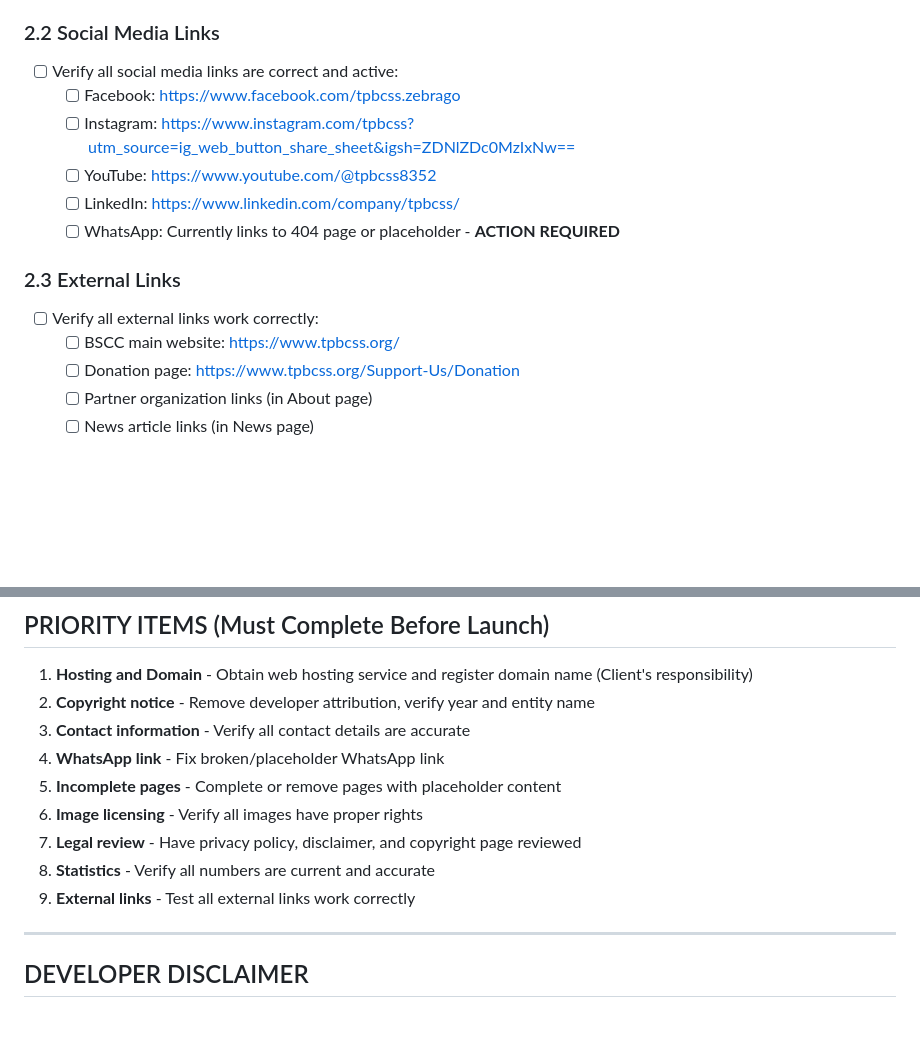
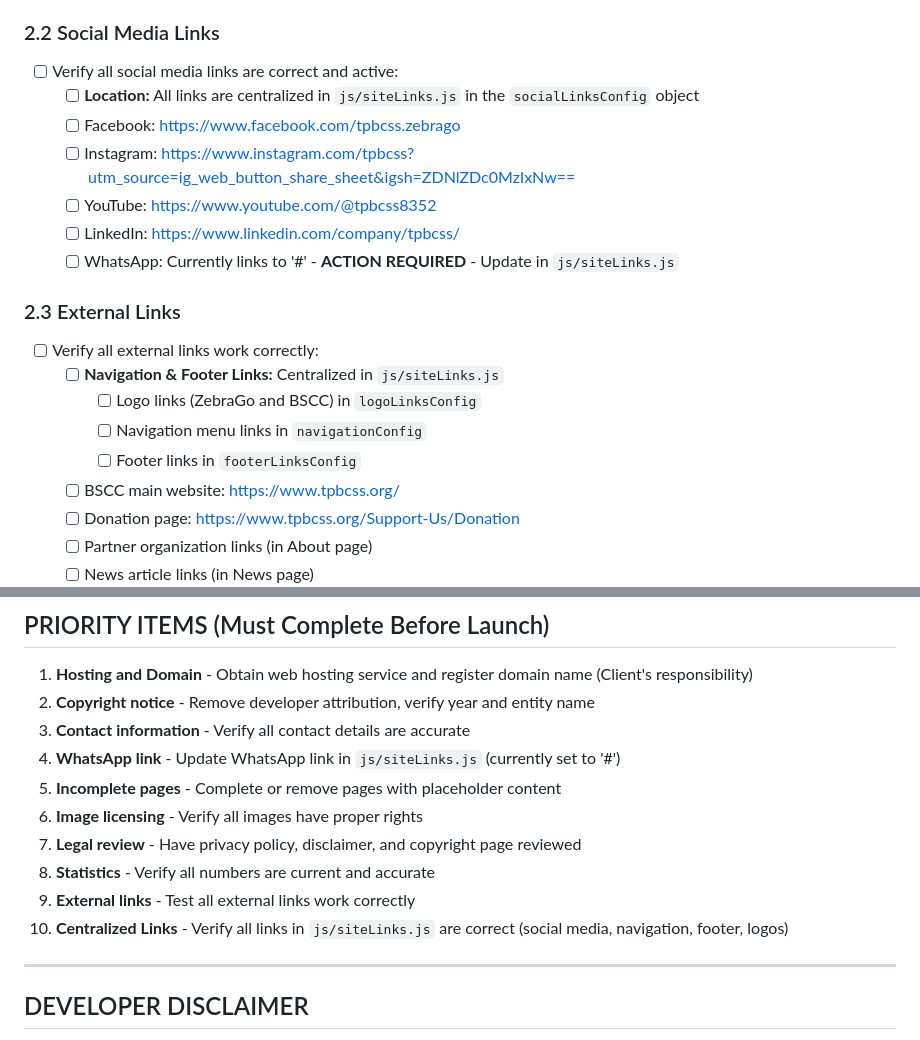
Before and after one commit to oscarty01/BCSS_Website, a Markdown page: PRE-LAUNCH_CHECKLIST.md, 2 parts joined by grey strips. GitHub-like rendering; blank space fills up the shorter version.

```diff
--- a/PRE-LAUNCH_CHECKLIST.md
+++ b/PRE-LAUNCH_CHECKLIST.md
@@ -63,14 +63,19 @@
 
 ### 2.2 Social Media Links
 - [ ] Verify all social media links are correct and active:
+  - [ ] **Location:** All links are centralized in `js/siteLinks.js` in the `socialLinksConfig` object
   - [ ] Facebook: https://www.facebook.com/tpbcss.zebrago
   - [ ] Instagram: https://www.instagram.com/tpbcss?utm_source=ig_web_button_share_sheet&igsh=ZDNlZDc0MzIxNw==
   - [ ] YouTube: https://www.youtube.com/@tpbcss8352
   - [ ] LinkedIn: https://www.linkedin.com/company/tpbcss/
-  - [ ] WhatsApp: Currently links to 404 page or placeholder - **ACTION REQUIRED**
+  - [ ] WhatsApp: Currently links to '#' - **ACTION REQUIRED** - Update in `js/siteLinks.js`
 
 ### 2.3 External Links
 - [ ] Verify all external links work correctly:
+  - [ ] **Navigation & Footer Links:** Centralized in `js/siteLinks.js`
+    - [ ] Logo links (ZebraGo and BSCC) in `logoLinksConfig`
+    - [ ] Navigation menu links in `navigationConfig`
+    - [ ] Footer links in `footerLinksConfig`
   - [ ] BSCC main website: https://www.tpbcss.org/
   - [ ] Donation page: https://www.tpbcss.org/Support-Us/Donation
   - [ ] Partner organization links (in About page)
@@ -304,12 +309,13 @@
 1. **Hosting and Domain** - Obtain web hosting service and register domain name (Client's responsibility)
 2. **Copyright notice** - Remove developer attribution, verify year and entity name
 3. **Contact information** - Verify all contact details are accurate
-4. **WhatsApp link** - Fix broken/placeholder WhatsApp link
+4. **WhatsApp link** - Update WhatsApp link in `js/siteLinks.js` (currently set to '#')
 5. **Incomplete pages** - Complete or remove pages with placeholder content
 6. **Image licensing** - Verify all images have proper rights
 7. **Legal review** - Have privacy policy, disclaimer, and copyright page reviewed
 8. **Statistics** - Verify all numbers are current and accurate
 9. **External links** - Test all external links work correctly
+10. **Centralized Links** - Verify all links in `js/siteLinks.js` are correct (social media, navigation, footer, logos)
 
 ---
 
```
Also changed, not shown: README.md (+44 -10 lines).
